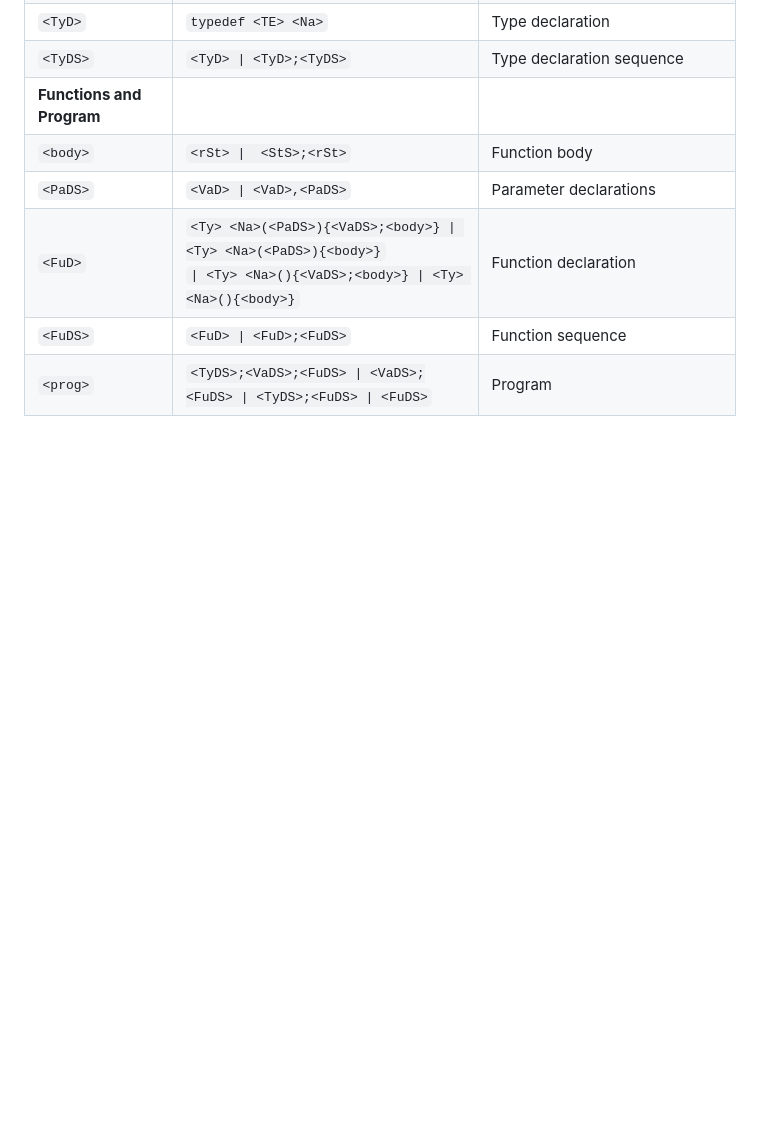
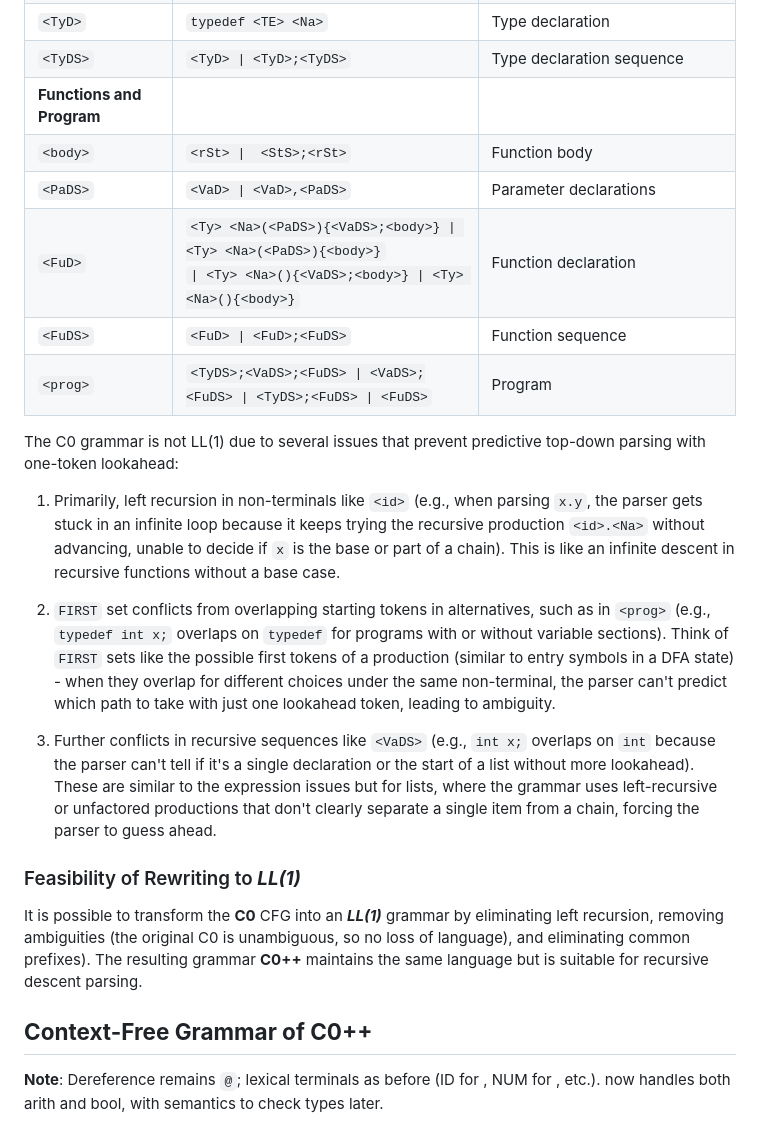
Before and after one commit to Stochastic-Batman/C0, a Markdown page: README.md, the part around the change. Drawn GitHub-style; blank space fills up the shorter version.

Commit message:
LL(1) grammar missing

```diff
--- a/README.md
+++ b/README.md
@@ -85,3 +85,18 @@ C0/
 | `<FuD>`      | `<Ty> <Na>(<PaDS>){<VaDS>;<body>} \| <Ty> <Na>(<PaDS>){<body>}`<br>`\| <Ty> <Na>(){<VaDS>;<body>} \| <Ty> <Na>(){<body>}` | Function declaration                 |
 | `<FuDS>`     | `<FuD> \| <FuD>;<FuDS>`                                                                     | Function sequence                    |
 | `<prog>`     | `<TyDS>;<VaDS>;<FuDS> \| <VaDS>;<FuDS> \| <TyDS>;<FuDS> \| <FuDS>`                          | Program                              |
+
+The C0 grammar is not LL(1) due to several issues that prevent predictive top-down parsing with one-token lookahead:
+
+1. Primarily, left recursion in non-terminals like `<id>` (e.g., when parsing `x.y`, the parser gets stuck in an infinite loop because it keeps trying the recursive production `<id>.<Na>` without advancing, unable to decide if `x` is the base or part of a chain). This is like an infinite descent in recursive functions without a base case.
+
+2. `FIRST` set conflicts from overlapping starting tokens in alternatives, such as in `<prog>` (e.g., `typedef int x;` overlaps on `typedef` for programs with or without variable sections). Think of `FIRST` sets like the possible first tokens of a production (similar to entry symbols in a DFA state) - when they overlap for different choices under the same non-terminal, the parser can't predict which path to take with just one lookahead token, leading to ambiguity.
+
+3. Further conflicts in recursive sequences like `<VaDS>` (e.g., `int x;` overlaps on `int` because the parser can't tell if it's a single declaration or the start of a list without more lookahead). These are similar to the expression issues but for lists, where the grammar uses left-recursive or unfactored productions that don't clearly separate a single item from a chain, forcing the parser to guess ahead.
+
+### Feasibility of Rewriting to ***LL(1)***
+It is possible to transform the **C0** CFG into an ***LL(1)*** grammar by eliminating left recursion, removing ambiguities (the original C0 is unambiguous, so no loss of language), and eliminating common prefixes). The resulting grammar **C0++** maintains the same language but is suitable for recursive descent parsing.
+
+## **Context-Free Grammar of C0++**
+
+**Note**: Dereference remains `@`; lexical terminals as before (ID for <Na>, NUM for <DiS>, etc.). <Expr> now handles both arith and bool, with semantics to check types later.
```
